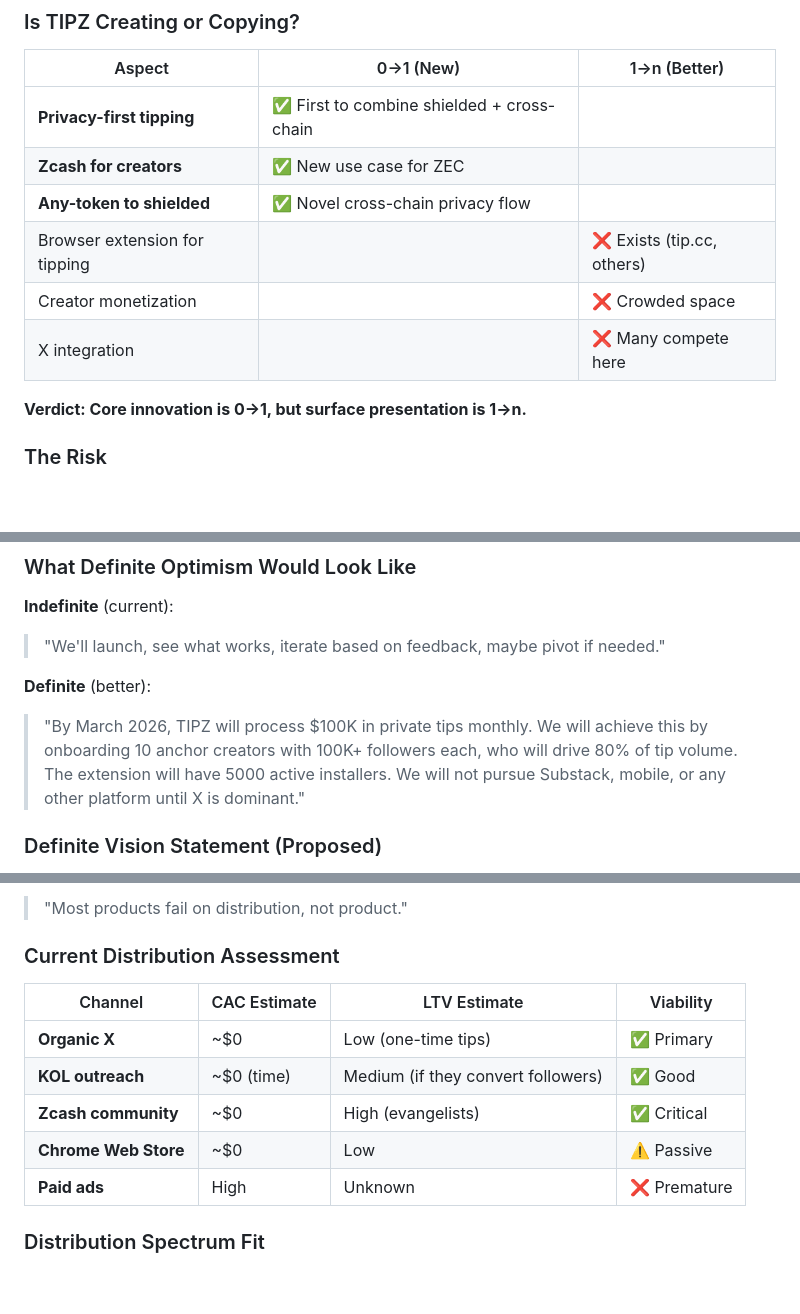
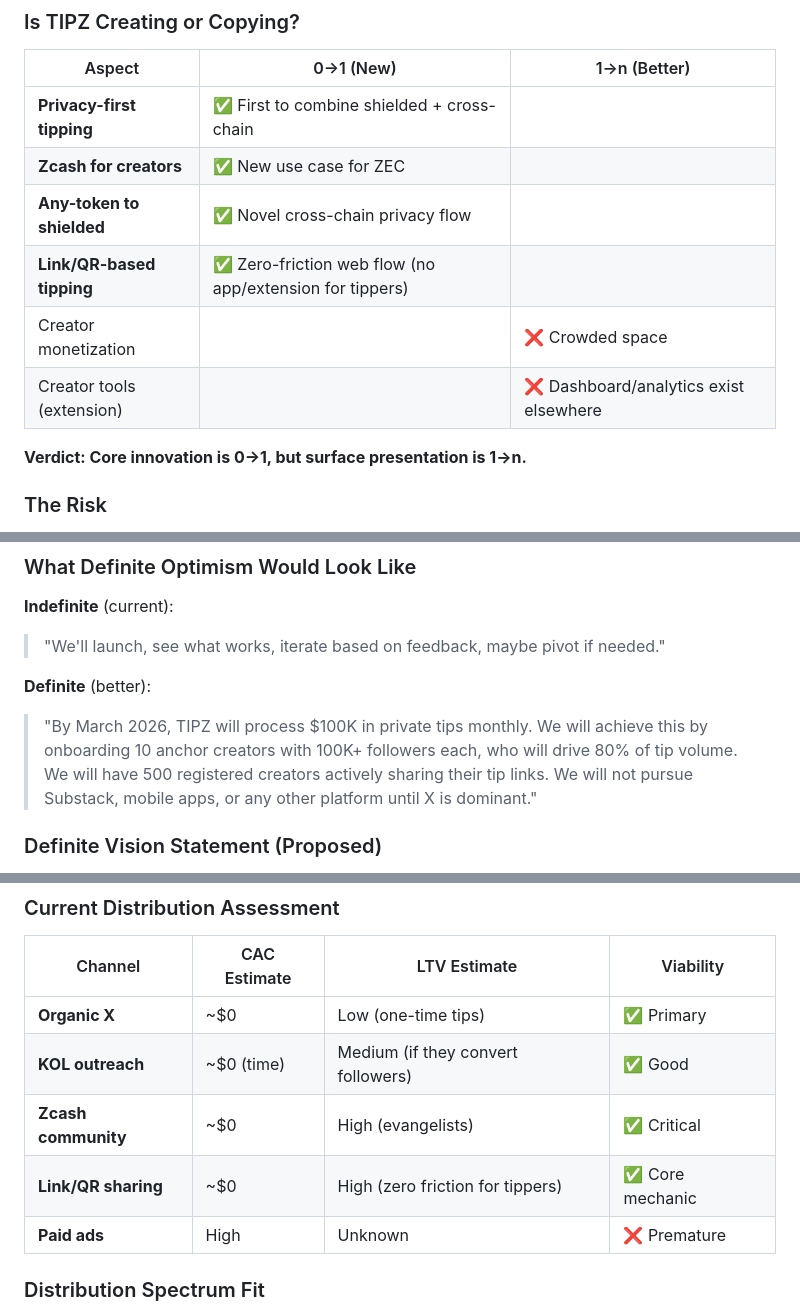
Before and after one commit to tipz-cash/tipz.cash, a Markdown page: analysis/ZERO-TO-ONE-ANALYSIS.md, 3 parts joined by grey strips. Rendered like a GitHub page; blank space fills up the shorter version.

```diff
--- a/analysis/ZERO-TO-ONE-ANALYSIS.md
+++ b/analysis/ZERO-TO-ONE-ANALYSIS.md
@@ -57,9 +74,9 @@ Supporting evidence:
 | **Privacy-first tipping** | ✅ First to combine shielded + cross-chain | |
 | **Zcash for creators** | ✅ New use case for ZEC | |
 | **Any-token to shielded** | ✅ Novel cross-chain privacy flow | |
-| Browser extension for tipping | | ❌ Exists (tip.cc, others) |
+| **Link/QR-based tipping** | ✅ Zero-friction web flow (no app/extension for tippers) | |
 | Creator monetization | | ❌ Crowded space |
-| X integration | | ❌ Many compete here |
+| Creator tools (extension) | | ❌ Dashboard/analytics exist elsewhere |
 
 **Verdict: Core innovation is 0→1, but surface presentation is 1→n.**
 
@@ -199,7 +216,7 @@ Evidence of indefinite thinking in TIPZ:
 > "We'll launch, see what works, iterate based on feedback, maybe pivot if needed."
 
 **Definite** (better):
-> "By March 2026, TIPZ will process $100K in private tips monthly. We will achieve this by onboarding 10 anchor creators with 100K+ followers each, who will drive 80% of tip volume. The extension will have 5000 active installers. We will not pursue Substack, mobile, or any other platform until X is dominant."
+> "By March 2026, TIPZ will process $100K in private tips monthly. We will achieve this by onboarding 10 anchor creators with 100K+ followers each, who will drive 80% of tip volume. We will have 500 registered creators actively sharing their tip links. We will not pursue Substack, mobile apps, or any other platform until X is dominant."
 
 ### Definite Vision Statement (Proposed)
 
@@ -218,7 +235,7 @@ Evidence of indefinite thinking in TIPZ:
 | **Organic X** | ~$0 | Low (one-time tips) | ✅ Primary |
 | **KOL outreach** | ~$0 (time) | Medium (if they convert followers) | ✅ Good |
 | **Zcash community** | ~$0 | High (evangelists) | ✅ Critical |
-| **Chrome Web Store** | ~$0 | Low | ⚠️ Passive |
+| **Link/QR sharing** | ~$0 | High (zero friction for tippers) | ✅ Core mechanic |
 | **Paid ads** | High | Unknown | ❌ Premature |
 
 ### Distribution Spectrum Fit
```
Also changed, not shown: other parts of analysis/ZERO-TO-ONE-ANALYSIS.md (+28 -4 lines).
